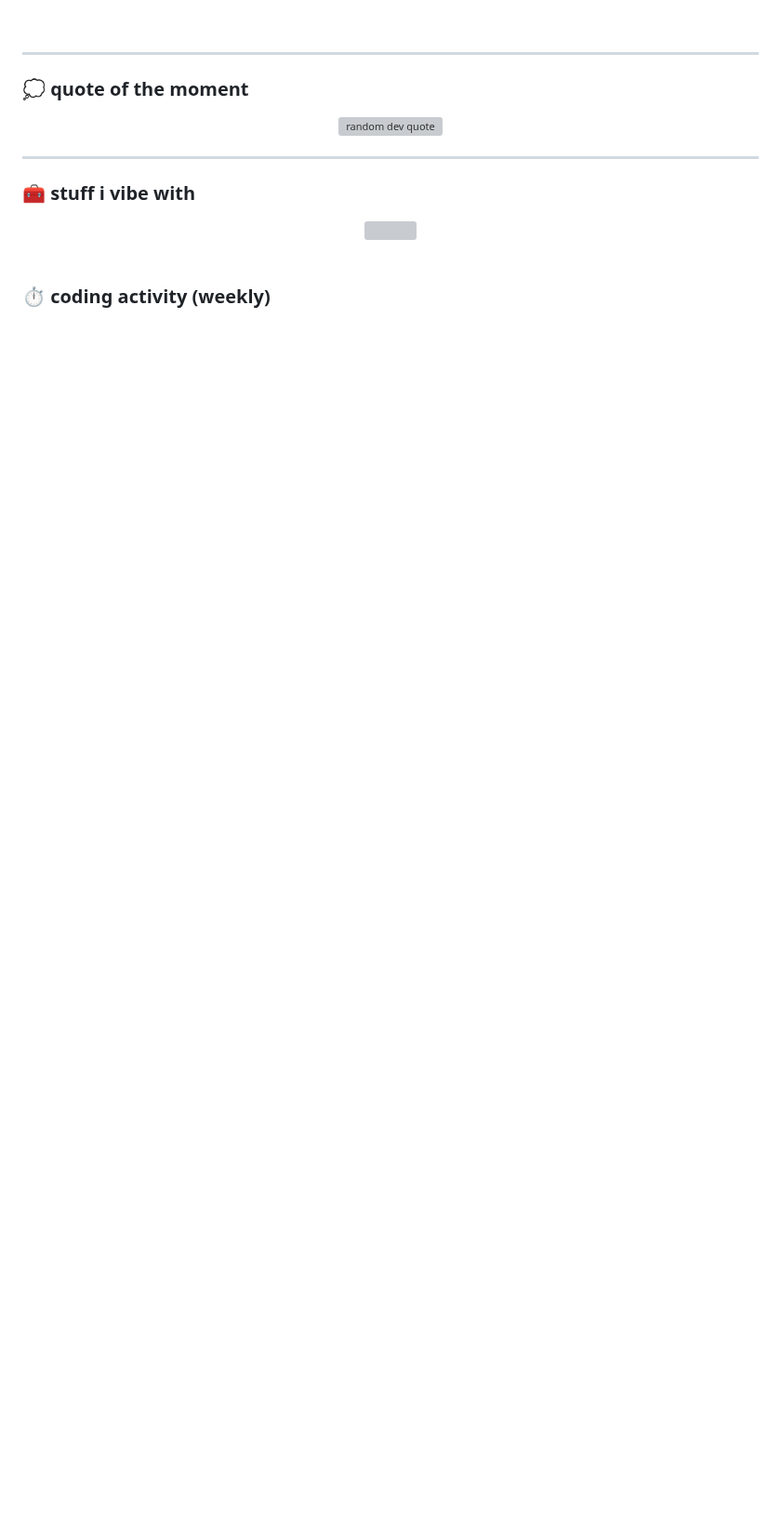
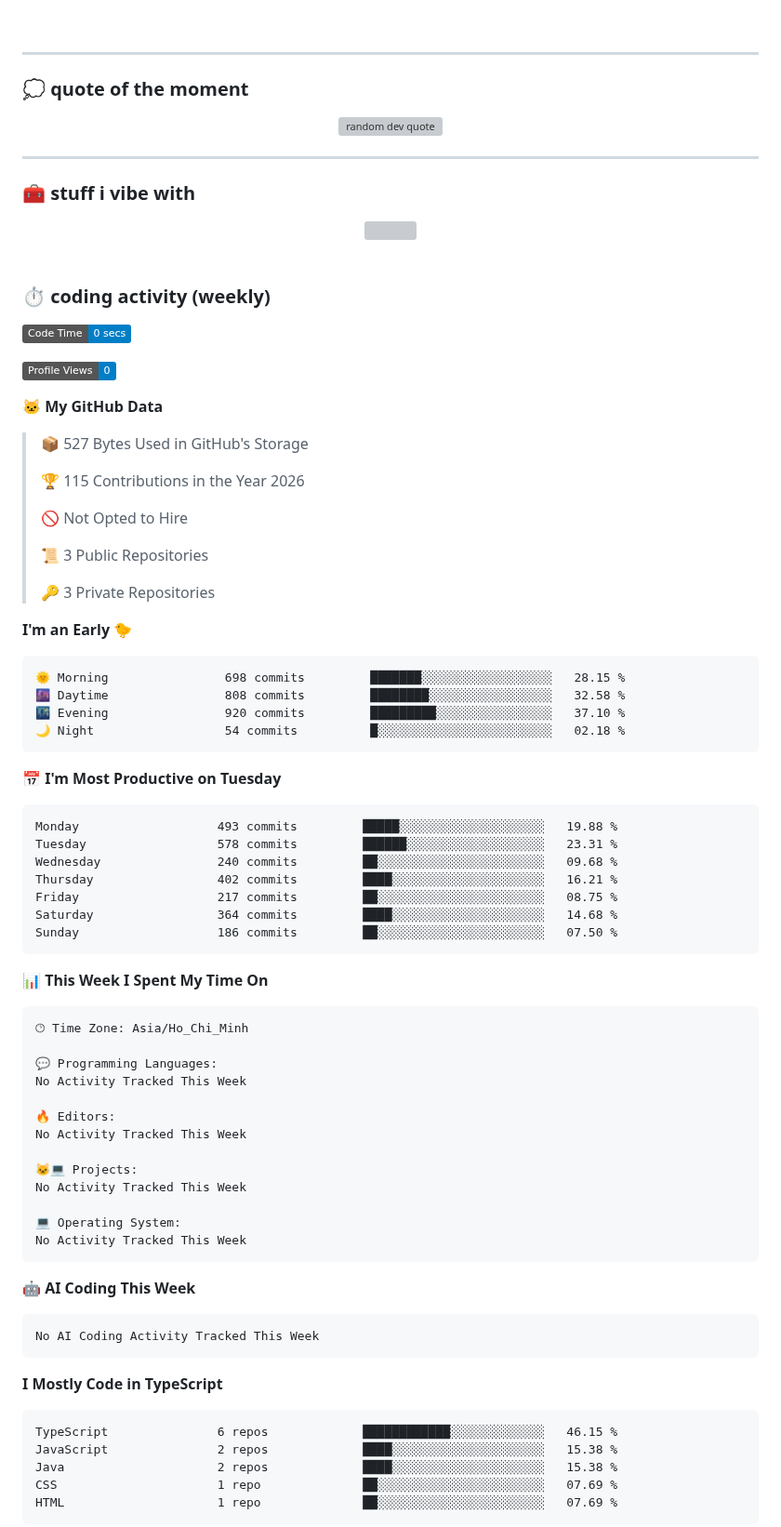
Before and after one commit to LogKoNger/LogKoNger, a Markdown page: README.md, the part around one of its changes. Shown at 93% size. Drawn GitHub-style; badges without logos; blank space fills up the shorter version; grey boxes are pictures that could not be loaded.

Commit message:
Updated with Dev Metrics

````diff
--- a/README.md
+++ b/README.md
@@ -46,3 +46,76 @@
 
 ### ⏱️ coding activity (weekly)
 <!--START_SECTION:waka-->
+![Code Time](http://img.shields.io/badge/Code%20Time-0%20secs-blue?style=flat)
+
+![Profile Views](http://img.shields.io/badge/Profile%20Views-0-blue?style=flat)
+
+**🐱 My GitHub Data**
+
+> 📦 527 Bytes Used in GitHub's Storage
+ >
+> 🏆 115 Contributions in the Year 2026
+ >
+> 🚫 Not Opted to Hire
+ >
+> 📜 3 Public Repositories
+ >
+> 🔑 3 Private Repositories
+ >
+**I'm an Early 🐤**
+
+```text
+🌞 Morning                698 commits         ███████░░░░░░░░░░░░░░░░░░   28.15 %
+🌆 Daytime                808 commits         ████████░░░░░░░░░░░░░░░░░   32.58 %
+🌃 Evening                920 commits         █████████░░░░░░░░░░░░░░░░   37.10 %
+🌙 Night                  54 commits          █░░░░░░░░░░░░░░░░░░░░░░░░   02.18 %
+```
+📅 **I'm Most Productive on Tuesday**
+
+```text
+Monday                   493 commits         █████░░░░░░░░░░░░░░░░░░░░   19.88 %
+Tuesday                  578 commits         ██████░░░░░░░░░░░░░░░░░░░   23.31 %
+Wednesday                240 commits         ██░░░░░░░░░░░░░░░░░░░░░░░   09.68 %
+Thursday                 402 commits         ████░░░░░░░░░░░░░░░░░░░░░   16.21 %
+Friday                   217 commits         ██░░░░░░░░░░░░░░░░░░░░░░░   08.75 %
+Saturday                 364 commits         ████░░░░░░░░░░░░░░░░░░░░░   14.68 %
+Sunday                   186 commits         ██░░░░░░░░░░░░░░░░░░░░░░░   07.50 %
+```
+
+
+📊 **This Week I Spent My Time On**
+
+```text
+🕑︎ Time Zone: Asia/Ho_Chi_Minh
+
+💬 Programming Languages:
+No Activity Tracked This Week
+
+🔥 Editors:
+No Activity Tracked This Week
+
+🐱‍💻 Projects:
+No Activity Tracked This Week
+
+💻 Operating System:
+No Activity Tracked This Week
+```
+
+🤖 **AI Coding This Week**
+
+```text
+No AI Coding Activity Tracked This Week
+```
+
+**I Mostly Code in TypeScript**
+
+```text
+TypeScript               6 repos             ████████████░░░░░░░░░░░░░   46.15 %
+JavaScript               2 repos             ████░░░░░░░░░░░░░░░░░░░░░   15.38 %
+Java                     2 repos             ████░░░░░░░░░░░░░░░░░░░░░   15.38 %
+CSS                      1 repo              ██░░░░░░░░░░░░░░░░░░░░░░░   07.69 %
+HTML                     1 repo              ██░░░░░░░░░░░░░░░░░░░░░░░   07.69 %
+```
+
+
+
````
Also changed, not shown: other parts of README.md (+6 -0 lines), assets/bar_graph.png (added).
